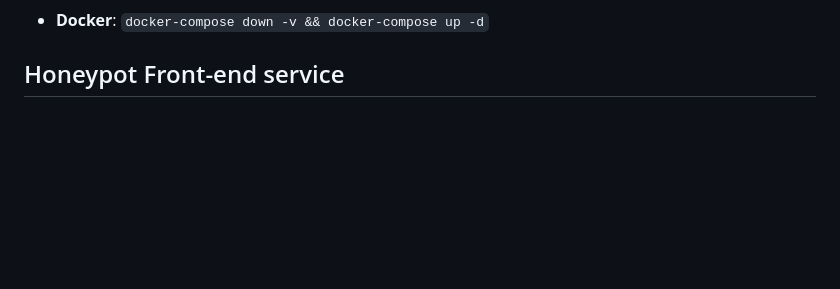
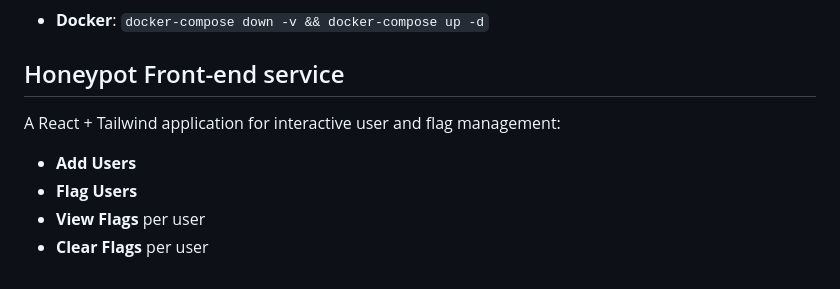
Before and after one commit to aandime/honeypot-youtube, a Markdown page: README.md, the part around the change. Drawn GitHub-style; blank space fills up the shorter version.

```diff
--- a/README.md
+++ b/README.md
@@ -148,3 +148,10 @@ BigCo/
 * **Docker**: `docker-compose down -v && docker-compose up -d`
 
 ## Honeypot Front-end service
+
+A React + Tailwind application for interactive user and flag management:
+
+- **Add Users**
+- **Flag Users**
+- **View Flags** per user
+- **Clear Flags** per user
```
